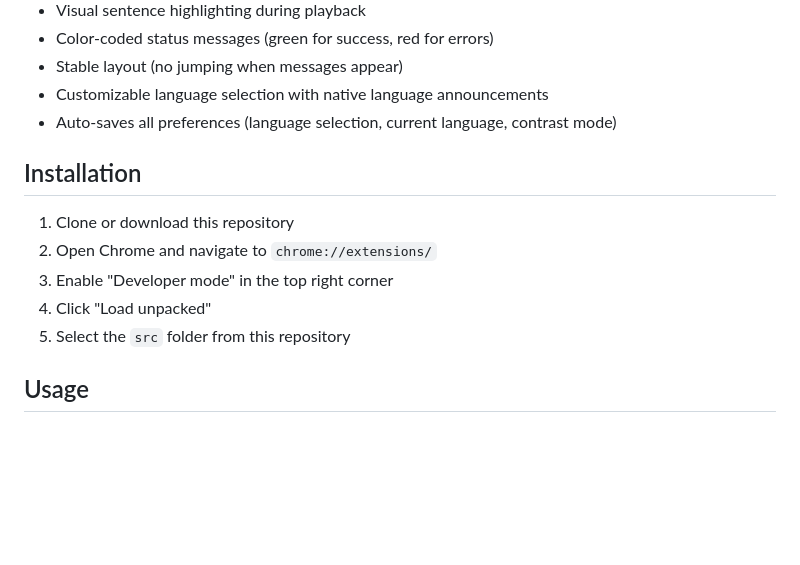
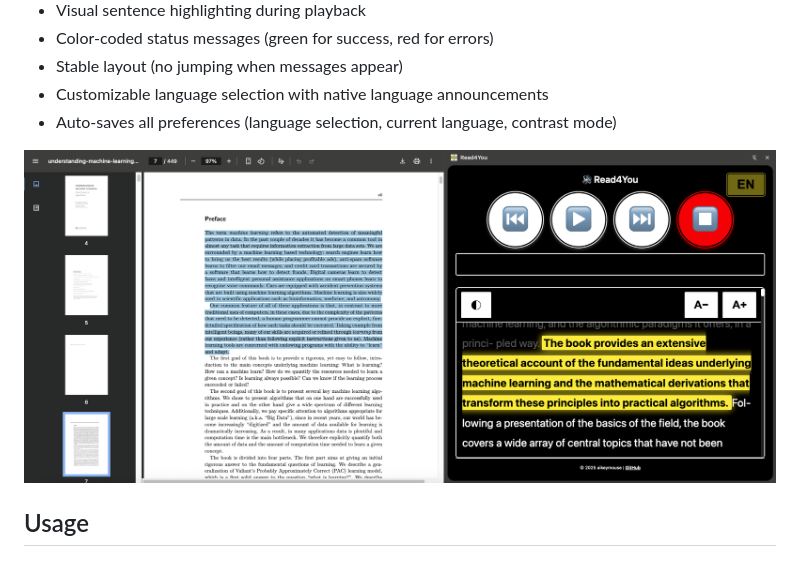
Before and after one commit to aikeymouse/read4you_chrome, a Markdown page: README.md, the part around the change printed below. GitHub-like rendering; pictures changed too: docs/images/sidepanel_contrast.png (added); blank space fills up the shorter version.

```diff
--- a/README.md
+++ b/README.md
@@ -25,13 +39,7 @@ A Chrome extension designed for people with weak vision to listen to web content
 - Customizable language selection with native language announcements
 - Auto-saves all preferences (language selection, current language, contrast mode)
 
-## Installation
-
-1. Clone or download this repository
-2. Open Chrome and navigate to `chrome://extensions/`
-3. Enable "Developer mode" in the top right corner
-4. Click "Load unpacked"
-5. Select the `src` folder from this repository
+![Chrome Extensions Page](docs/images/sidepanel_contrast.png)
 
 ## Usage
 
```
Also changed, not shown: other parts of README.md (+14 -0 lines), docs/images/extensions_tab.png (added), docs/images/sidepanel.png (added).
